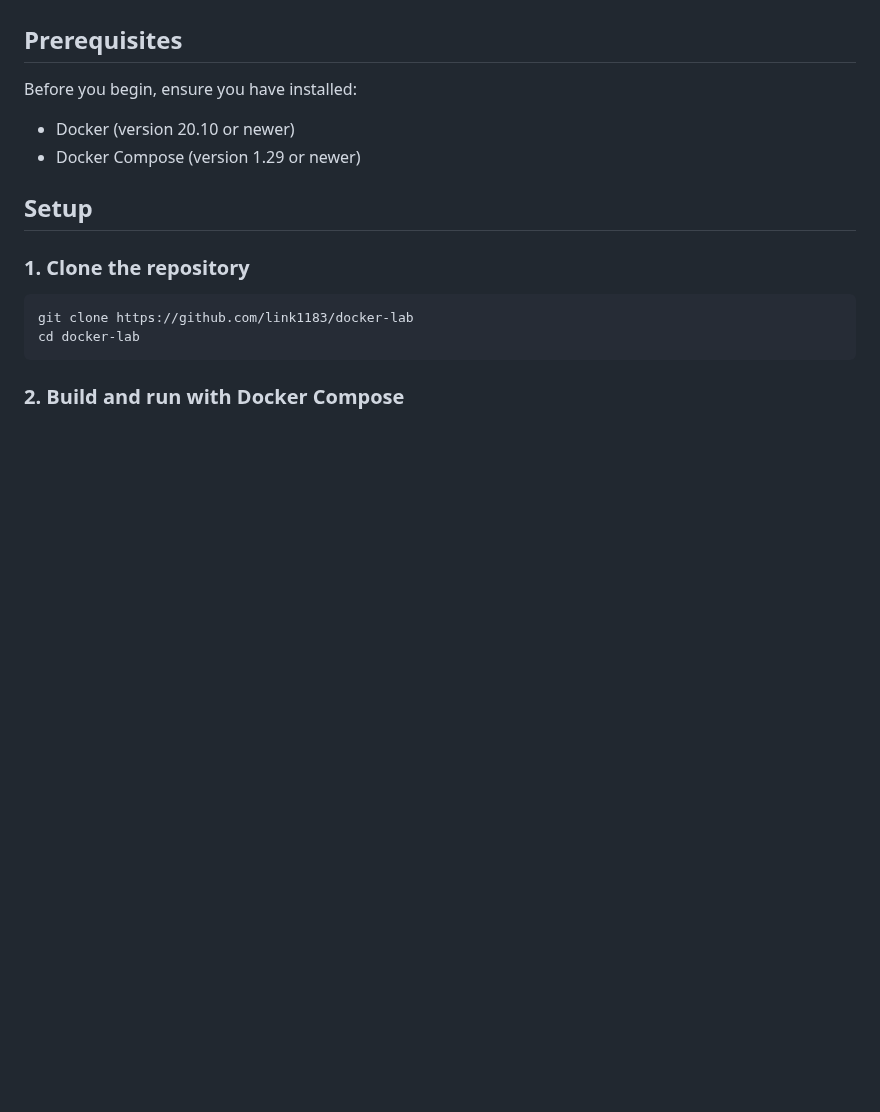
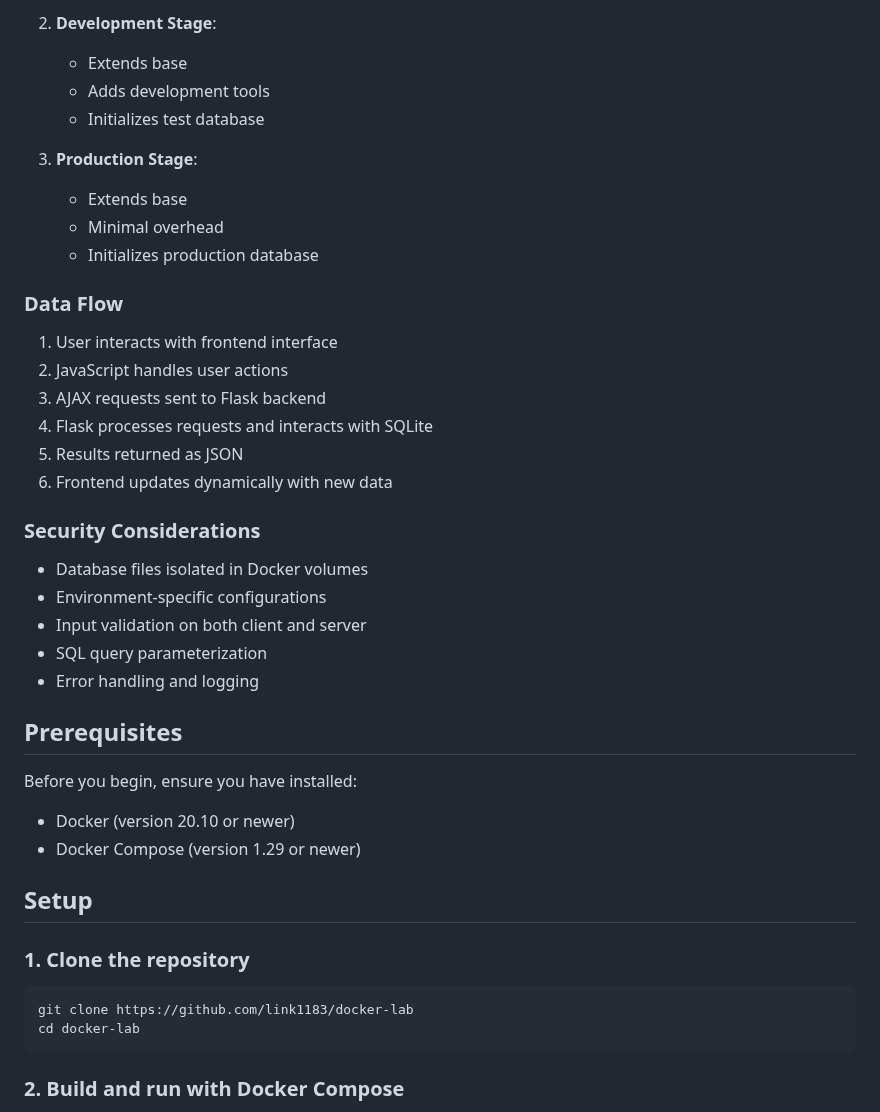
Before and after one commit to link1183/docker-lab, a Markdown page: README.md, the part around one of its changes. Rendered like a GitHub page; blank space fills up the shorter version.

```diff
--- a/README.md
+++ b/README.md
@@ -24,3 +94,30 @@ A modern web application for user management built with Flask and SQLite, contai
+2. **Development Stage**:
+
+   - Extends base
+   - Adds development tools
+   - Initializes test database
+
+3. **Production Stage**:
+   - Extends base
+   - Minimal overhead
+   - Initializes production database
+
+### Data Flow
+
+1. User interacts with frontend interface
+2. JavaScript handles user actions
+3. AJAX requests sent to Flask backend
+4. Flask processes requests and interacts with SQLite
+5. Results returned as JSON
+6. Frontend updates dynamically with new data
+
+### Security Considerations
+
+- Database files isolated in Docker volumes
+- Environment-specific configurations
+- Input validation on both client and server
+- SQL query parameterization
+- Error handling and logging
 
 ## Prerequisites
 
```
Also changed, not shown: other parts of README.md (+70 -0 lines).
